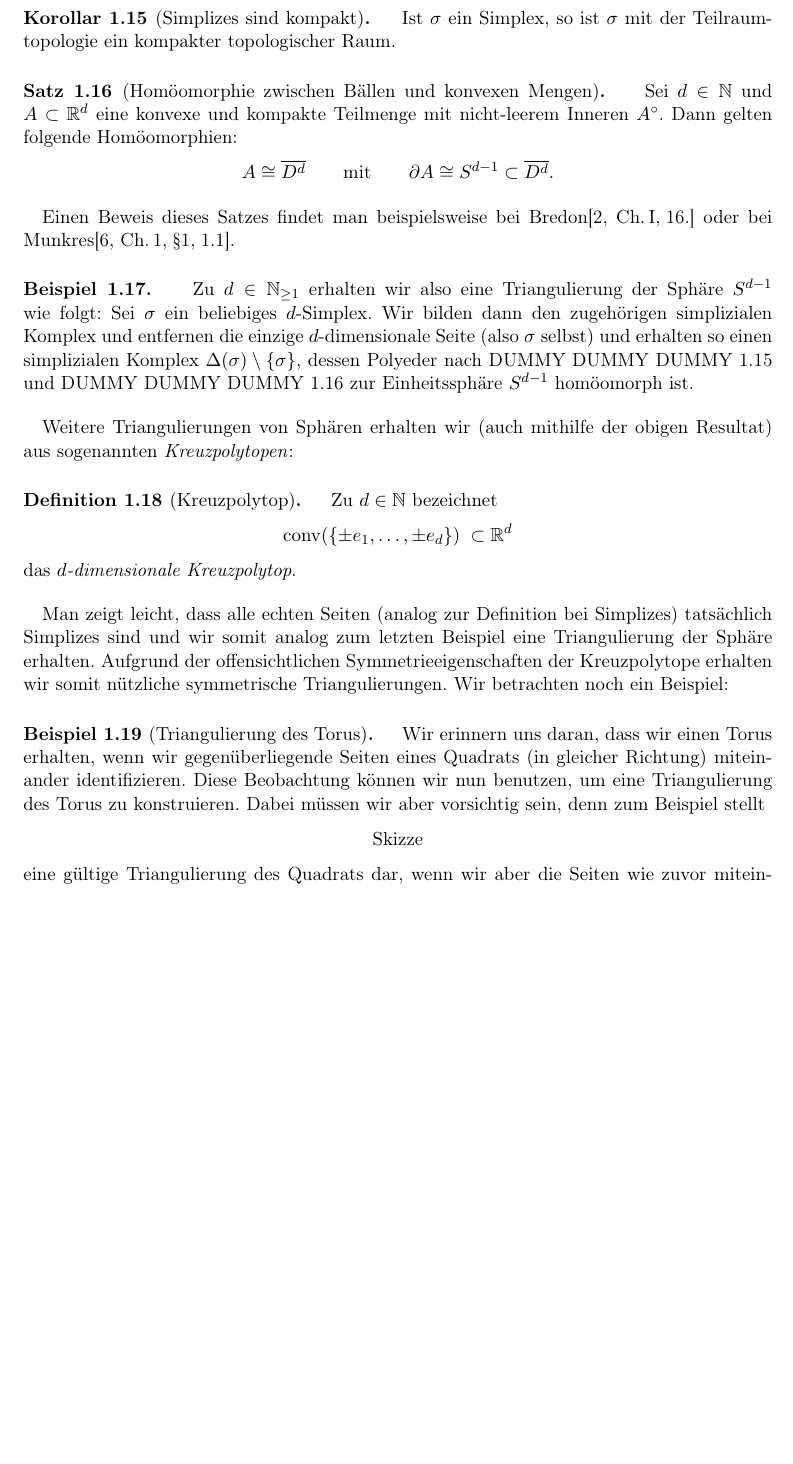
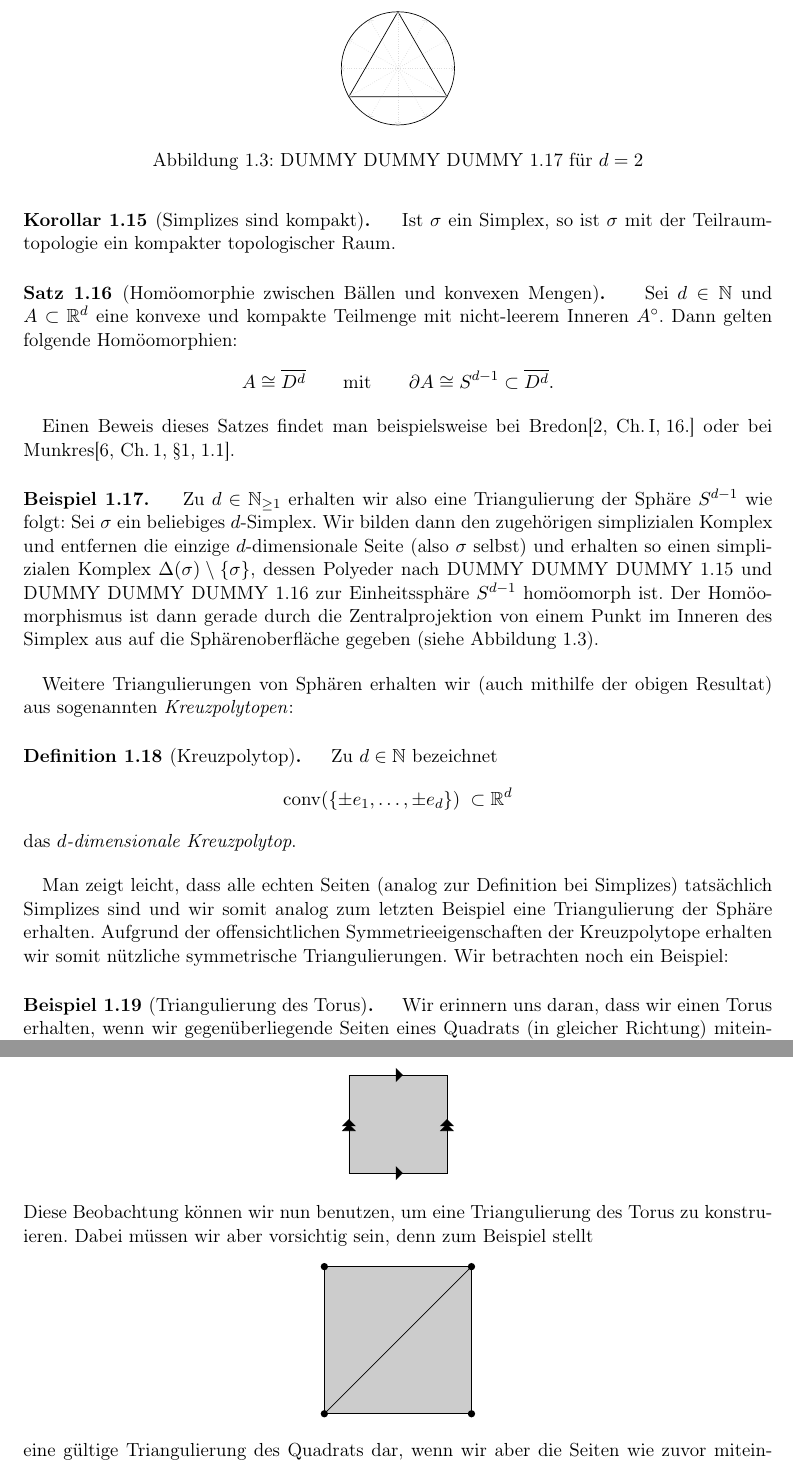
Before and after one commit to J0J0/talk_about_simplicial_complexes, a LaTeX document (Vortrag_02-Simpliziale-Komplexe.tex, which reads chap1.tex): part of page 7 of 15 before the commit and two parts of pages 7 and 8 of 15 after it, the two joined at a grey line, cut at the place of the change, the shorter picture padded with empty space. Compiled offline with pdfLaTeX.

Commit message:
add further figures

```diff
--- a/Vortrag_02-Simpliziale-Komplexe.tex
+++ b/Vortrag_02-Simpliziale-Komplexe.tex
@@ -215,6 +215,9 @@
 }
 
 
+% use some tikz libraries
+\usetikzlibrary{arrows,calc,intersections}
+
 % xy tip selection (ComputerModern)
 \SelectTips{cm}{}
 \UseTips
--- a/chap1.tex
+++ b/chap1.tex
@@ -354,17 +354,36 @@ Einen Beweis dieses Satzes findet man beispielsweise bei
 Bredon\cite[Ch.\,I,\;16.]{bookc:bredon93} oder bei
 Munkres\cite[Ch.\,1,\;\S1,\;1.1]{bookc:munkres84}.
 
-\begin{thBeispiel}
+\begin{thBeispiel}\label{gsc:bsp:spheretriang}
     Zu $d\in\N[\geq1]$ erhalten wir also eine Triangulierung der Sphäre
     $S^{d-1}$ wie folgt: Sei $\sigma$ ein beliebiges $d$-Simplex. Wir bilden
     dann den zugehörigen simplizialen Komplex und entfernen die einzige
     $d$-dimensionale Seite (also $\sigma$ selbst) und erhalten so einen
     simplizialen Komplex $\Delta(\sigma)\setminus\{\sigma\}$, dessen Polyeder
     nach \cref{gsc:simplicescompact} und \cref{gsc:convexsethomeodisk} zur
-    Einheitssphäre~$S^{d-1}$ homöomorph ist.
+    Einheitssphäre~$S^{d-1}$ homöomorph ist. Der Homöomorphismus ist dann
+    gerade durch die Zentralprojektion von einem Punkt im Inneren des Simplex
+    aus auf die Sphärenoberfläche gegeben (siehe \cref{gsc:fig:spheretriang}).
 \end{thBeispiel}
 
-% TODO: Skizze
+\begin{figure}
+    \centering
+    \begin{tikzpicture}[scale=2]
+        \draw (0,0) -- (1,0) -- ++(120:1) -- cycle;
+        \path [name path=m1] (0,0) -- (30:1);
+        \path [name path=m2] (1,0) -- ++(150:1);
+        \path [name intersections={of=m1 and m2,by=C}];
+        \draw let \p1=(C), \n1 = {veclen(\x1,\y1)} in (C) circle [radius=\n1];
+
+        \foreach \ang in {0,30,...,330}
+            \draw let \p1=(C), \n1 = {veclen(\x1,\y1)} in
+                [->, color=black!20, opacity=0.65, densely dotted]
+                (C) -- +(\ang:\n1);
+
+    \end{tikzpicture}
+    \caption{\cref{gsc:bsp:spheretriang} für $d=2$}
+    \label{gsc:fig:spheretriang}
+\end{figure}
 
 Weitere Triangulierungen von Sphären erhalten wir (auch mithilfe der obigen
 Resultat) aus sogenannten \emph{Kreuzpolytopen}:
@@ -387,13 +406,39 @@ Triangulierungen. Wir betrachten noch ein Beispiel:
     Wir erinnern uns daran, dass wir einen Torus erhalten, wenn wir
     gegenüberliegende Seiten eines Quadrats (in gleicher Richtung) miteinander
     identifizieren.
-    % TODO: Skizze!?
+    \begin{center}
+        \newcommand{\myarrow}[1][0]{%
+            \tikz\draw[-triangle 90] (0,0) -- (#1:0.01pt);
+        }
+        \begin{tikzpicture}[%
+                scale=2,
+                mypoint/.style={shape=circle, inner sep=1.5pt, color=black, fill}
+            ]
+            \draw [fill=black!20]
+                (0,0) -- (1,0) node [pos=0.55] {\myarrow[0]}
+                      -- (1,1) node [pos=0.50] {\myarrow[90]}
+                               node [pos=0.55] {\myarrow[90]}
+                      -- (0,1) node [pos=0.45] {\myarrow[0]}
+                      -- (0,0) node [pos=0.45] {\myarrow[90]}
+                               node [pos=0.50] {\myarrow[90]};
+        \end{tikzpicture}
+    \end{center}
     Diese Beobachtung können wir nun benutzen, um eine Triangulierung des Torus
     zu konstruieren. Dabei müssen wir aber vorsichtig sein, denn zum Beispiel
     stellt
-    \[ \text{Skizze} \] % TODO
+    \begin{center}
+        \begin{tikzpicture}[%
+                scale=3,
+                mypoint/.style={shape=circle, inner sep=1.5pt, color=black, fill}
+            ]
+            \draw [fill=black!20] (0,0) rectangle (1,1);
+            \draw (0,0) -- (1,1);
+            \foreach \mycoord in {(0,0),(0,1),(1,0),(1,1)}
+                \node [mypoint] at \mycoord {};
+        \end{tikzpicture}
+    \end{center}
     eine gültige Triangulierung des Quadrats dar, wenn wir aber die Seiten wie
     zuvor miteinander identifizieren, so bilden die dargestellten Dreiecke
     keinen simplizialen Komplex mehr! (Warum?) Wir benötigen also eine feinere
     Triangulierung des Ausgangsquadrats, zum Beispiel folgende:
-    \[ \text{Skizze} \] % TODO
+    \begin{center}
```
Also changed, not shown: chap1.tex (35 more changed lines).
